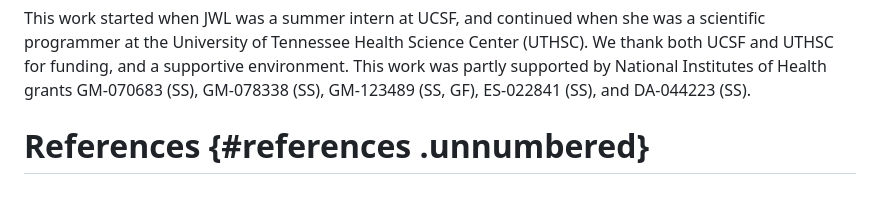
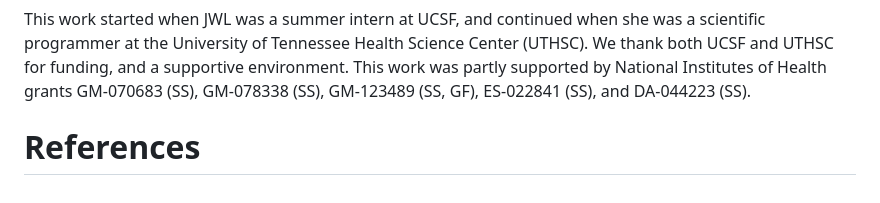
Before and after one commit to senresearch/MatrixLM.jl, a Markdown page: paper/paper.md, the part around the change. GitHub-like rendering.

Commit message:
Fix header formatting for References section

```diff
--- a/paper/paper.md
+++ b/paper/paper.md
@@ -210,4 +210,4 @@ funding, and a supportive environment. This work was partly supported
 by National Institutes of Health grants GM-070683 (SS), GM-078338
 (SS), GM-123489 (SS, GF), ES-022841 (SS), and DA-044223 (SS).
 
-# References {#references .unnumbered}
+# References
```
